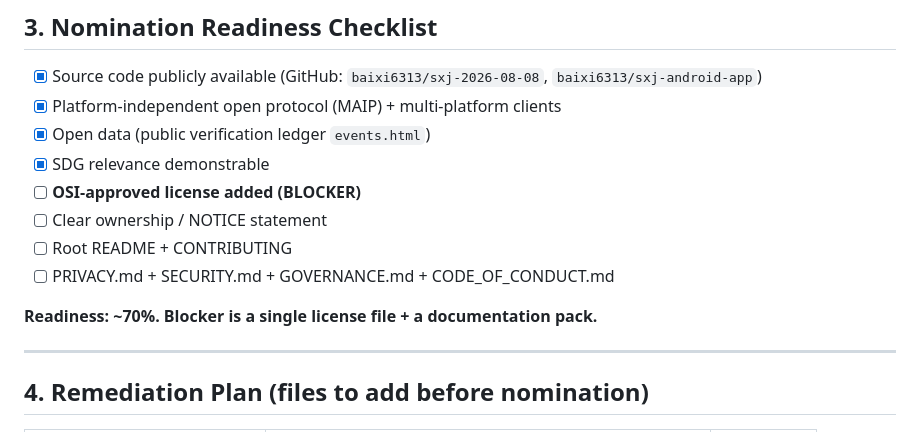
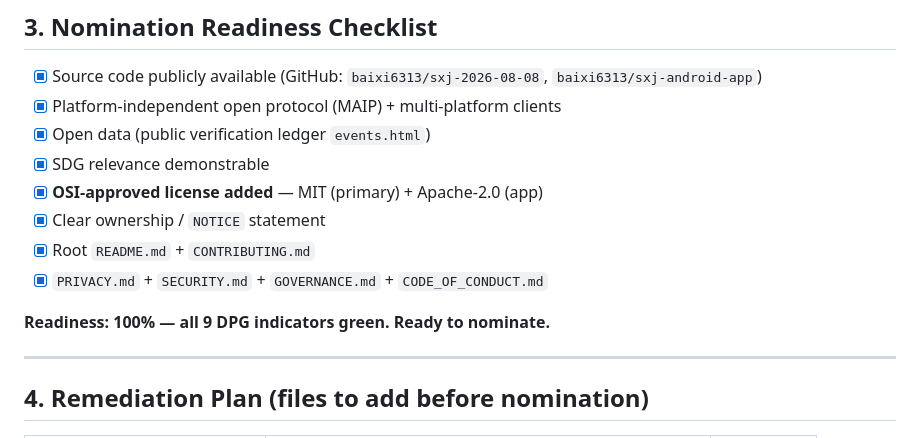
Before and after one commit to baixi6313/sxj-2026-08-08, a Markdown page: SXJ-DPG-assessment-en.md, the part around one of its changes. GitHub-like rendering.

```diff
--- a/SXJ-DPG-assessment-en.md
+++ b/SXJ-DPG-assessment-en.md
@@ -47,12 +49,12 @@
 - [x] Platform-independent open protocol (MAIP) + multi-platform clients
 - [x] Open data (public verification ledger `events.html`)
 - [x] SDG relevance demonstrable
-- [ ] **OSI-approved license added (BLOCKER)**
-- [ ] Clear ownership / NOTICE statement
-- [ ] Root README + CONTRIBUTING
-- [ ] PRIVACY.md + SECURITY.md + GOVERNANCE.md + CODE_OF_CONDUCT.md
+- [x] **OSI-approved license added** — MIT (primary) + Apache-2.0 (app)
+- [x] Clear ownership / `NOTICE` statement
+- [x] Root `README.md` + `CONTRIBUTING.md`
+- [x] `PRIVACY.md` + `SECURITY.md` + `GOVERNANCE.md` + `CODE_OF_CONDUCT.md`
 
-**Readiness: ~70%. Blocker is a single license file + a documentation pack.**
+**Readiness: 100% — all 9 DPG indicators green. Ready to nominate.**
 
 ---
 
```
Also changed, not shown: other parts of SXJ-DPG-assessment-en.md (+15 -13 lines).
